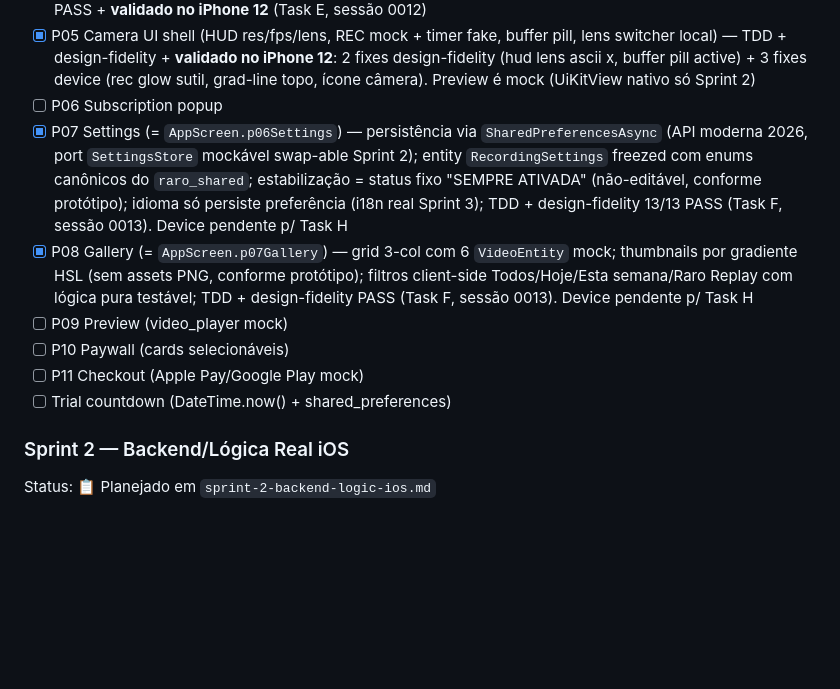
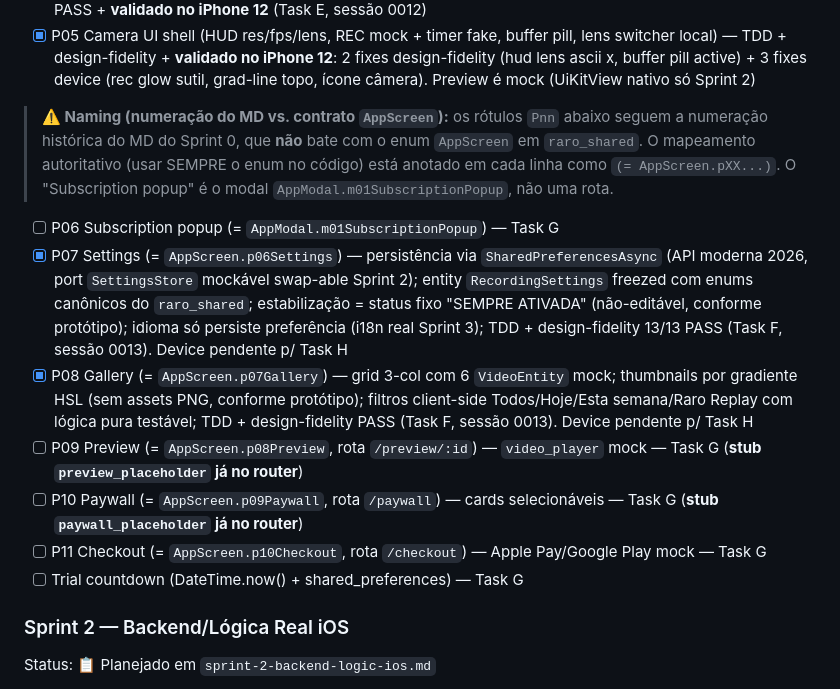
Before and after one commit to ZenniTTy/raro.com, a Markdown page: docs/Blueprint.md, the part around the change. Rendered like a GitHub page; blank space fills up the shorter version.

Commit message:
docs(blueprint): desambigua naming pnn vs contrato appscreen no roadmap §11
- Bloco de aviso: rótulos Pnn do roadmap seguem numeração histórica do MD,
  que não bate com o enum AppScreen. Mapeamento autoritativo anotado em cada
  linha da Task G (P06=m01SubscriptionPopup modal, P09=p08Preview,
  P10=p09Paywall, P11=p10Checkout) + marca dos stubs já no router.
- Evita que a Task G repita a confusão de naming que a Task F enfrentou.

```diff
--- a/docs/Blueprint.md
+++ b/docs/Blueprint.md
@@ -598,13 +598,15 @@ Telas (12 Walking Skeleton):
 - [x] P03 Onboarding 2 ("Nunca perca o momento") — buffer waveform viz; validado no iPhone 12
 - [x] P04 Permissions (camera + mic via permission_handler, gateway port mockável) — TDD + design-fidelity PASS + **validado no iPhone 12** (Task E, sessão 0012)
 - [x] P05 Camera UI shell (HUD res/fps/lens, REC mock + timer fake, buffer pill, lens switcher local) — TDD + design-fidelity + **validado no iPhone 12**: 2 fixes design-fidelity (hud lens ascii x, buffer pill active) + 3 fixes device (rec glow sutil, grad-line topo, ícone câmera). Preview é mock (UiKitView nativo só Sprint 2)
-- [ ] P06 Subscription popup
+> **⚠️ Naming (numeração do MD vs. contrato `AppScreen`):** os rótulos `Pnn` abaixo seguem a numeração histórica do MD do Sprint 0, que **não** bate com o enum `AppScreen` em `raro_shared`. O mapeamento autoritativo (usar SEMPRE o enum no código) está anotado em cada linha como `(= AppScreen.pXX...)`. O "Subscription popup" é o modal `AppModal.m01SubscriptionPopup`, não uma rota.
+
+- [ ] P06 Subscription popup (= `AppModal.m01SubscriptionPopup`) — Task G
 - [x] P07 Settings (= `AppScreen.p06Settings`) — persistência via `SharedPreferencesAsync` (API moderna 2026, port `SettingsStore` mockável swap-able Sprint 2); entity `RecordingSettings` freezed com enums canônicos do `raro_shared`; estabilização = status fixo "SEMPRE ATIVADA" (não-editável, conforme protótipo); idioma só persiste preferência (i18n real Sprint 3); TDD + design-fidelity 13/13 PASS (Task F, sessão 0013). Device pendente p/ Task H
 - [x] P08 Gallery (= `AppScreen.p07Gallery`) — grid 3-col com 6 `VideoEntity` mock; thumbnails por gradiente HSL (sem assets PNG, conforme protótipo); filtros client-side Todos/Hoje/Esta semana/Raro Replay com lógica pura testável; TDD + design-fidelity PASS (Task F, sessão 0013). Device pendente p/ Task H
-- [ ] P09 Preview (video_player mock)
-- [ ] P10 Paywall (cards selecionáveis)
-- [ ] P11 Checkout (Apple Pay/Google Play mock)
-- [ ] Trial countdown (DateTime.now() + shared_preferences)
+- [ ] P09 Preview (= `AppScreen.p08Preview`, rota `/preview/:id`) — `video_player` mock — Task G (**stub `preview_placeholder` já no router**)
+- [ ] P10 Paywall (= `AppScreen.p09Paywall`, rota `/paywall`) — cards selecionáveis — Task G (**stub `paywall_placeholder` já no router**)
+- [ ] P11 Checkout (= `AppScreen.p10Checkout`, rota `/checkout`) — Apple Pay/Google Play mock — Task G
+- [ ] Trial countdown (DateTime.now() + shared_preferences) — Task G
 
 ### Sprint 2 — Backend/Lógica Real iOS
 Status: 📋 Planejado em `sprint-2-backend-logic-ios.md`
```
